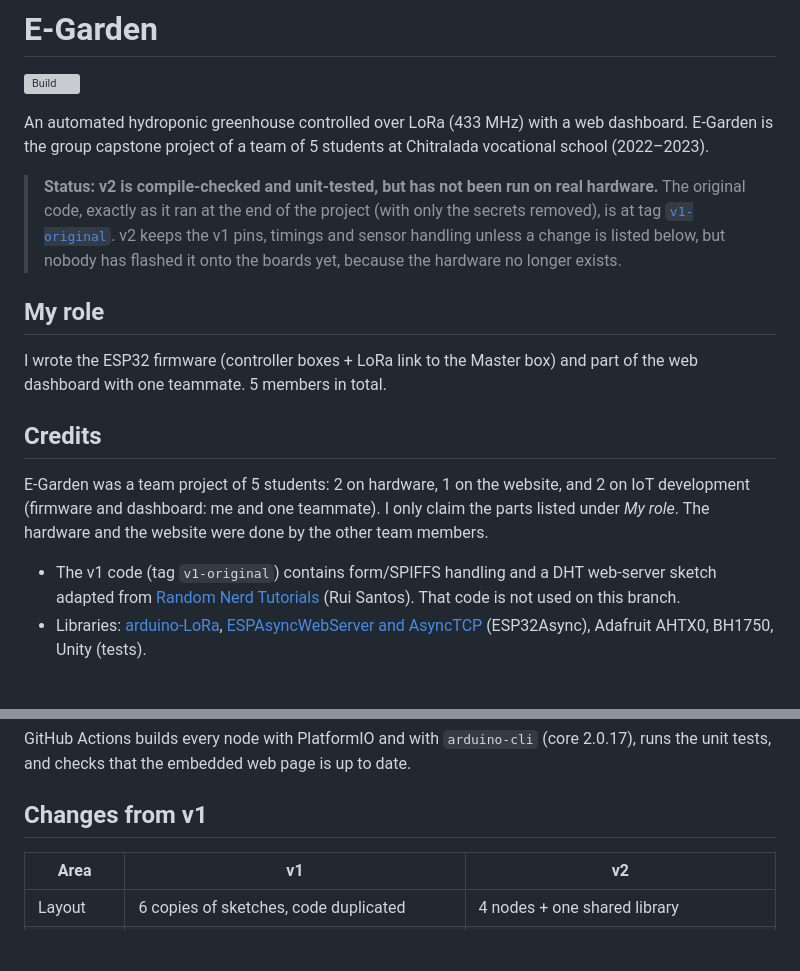
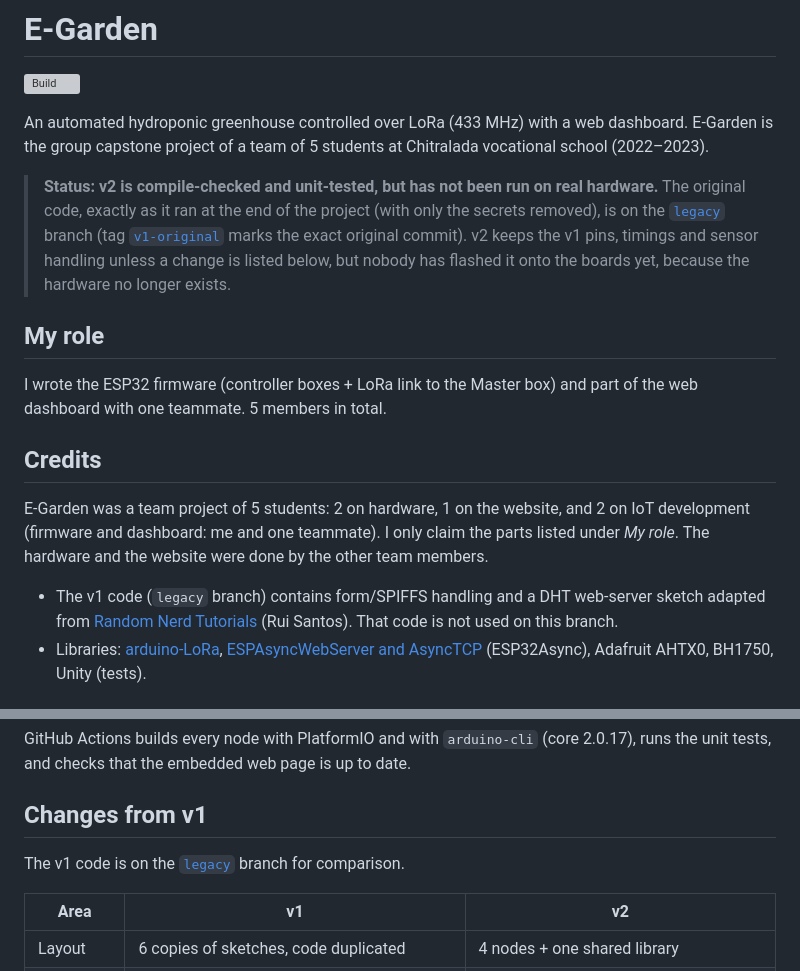
Before and after one commit to Putinun-te/E-Garden, a Markdown page: README.md, 2 parts joined by grey strips. Rendered like a GitHub page; blank space fills up the shorter version; grey boxes are pictures that could not be loaded.

Commit message:
README: point to the legacy branch for the v1 code
Co-Authored-By: Claude Opus 5.5 <noreply@anthropic.com>

```diff
--- a/README.md
+++ b/README.md
@@ -5,7 +5,7 @@
 An automated hydroponic greenhouse controlled over LoRa (433 MHz) with a web dashboard. E-Garden is the group capstone project of a team of 5 students at Chitralada vocational school (2022–2023).
 
 > **Status: v2 is compile-checked and unit-tested, but has not been run on real hardware.**
-> The original code, exactly as it ran at the end of the project (with only the secrets removed), is at tag [`v1-original`](https://github.com/Putinun-te/E-Garden/tree/v1-original). v2 keeps the v1 pins, timings and sensor handling unless a change is listed below, but nobody has flashed it onto the boards yet, because the hardware no longer exists.
+> The original code, exactly as it ran at the end of the project (with only the secrets removed), is on the [`legacy`](https://github.com/Putinun-te/E-Garden/tree/legacy) branch (tag [`v1-original`](https://github.com/Putinun-te/E-Garden/tree/v1-original) marks the exact original commit). v2 keeps the v1 pins, timings and sensor handling unless a change is listed below, but nobody has flashed it onto the boards yet, because the hardware no longer exists.
 
 ## My role
 
@@ -15,7 +15,7 @@ I wrote the ESP32 firmware (controller boxes + LoRa link to the Master box) and
 
 E-Garden was a team project of 5 students: 2 on hardware, 1 on the website, and 2 on IoT development (firmware and dashboard: me and one teammate). I only claim the parts listed under *My role*. The hardware and the website were done by the other team members.
 
-- The v1 code (tag `v1-original`) contains form/SPIFFS handling and a DHT web-server sketch adapted from [Random Nerd Tutorials](https://randomnerdtutorials.com) (Rui Santos). That code is not used on this branch.
+- The v1 code (`legacy` branch) contains form/SPIFFS handling and a DHT web-server sketch adapted from [Random Nerd Tutorials](https://randomnerdtutorials.com) (Rui Santos). That code is not used on this branch.
 - Libraries: [arduino-LoRa](https://github.com/sandeepmistry/arduino-LoRa), [ESPAsyncWebServer and AsyncTCP](https://github.com/ESP32Async) (ESP32Async), Adafruit AHTX0, BH1750, Unity (tests).
 
 ## Nodes
@@ -152,6 +152,8 @@ GitHub Actions builds every node with PlatformIO and with `arduino-cli` (core 2.
 
 ## Changes from v1
 
+The v1 code is on the [`legacy`](https://github.com/Putinun-te/E-Garden/tree/legacy) branch for comparison.
+
 | Area | v1 | v2 |
 |---|---|---|
 | Layout | 6 copies of sketches, code duplicated | 4 nodes + one shared library |
```
